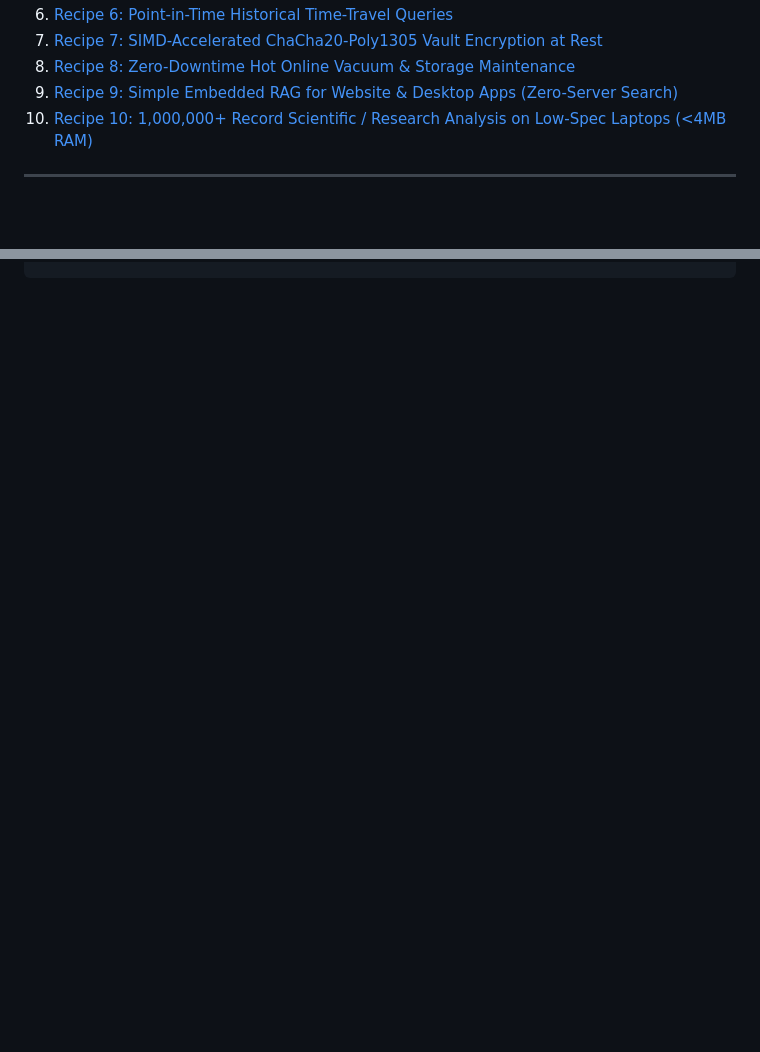
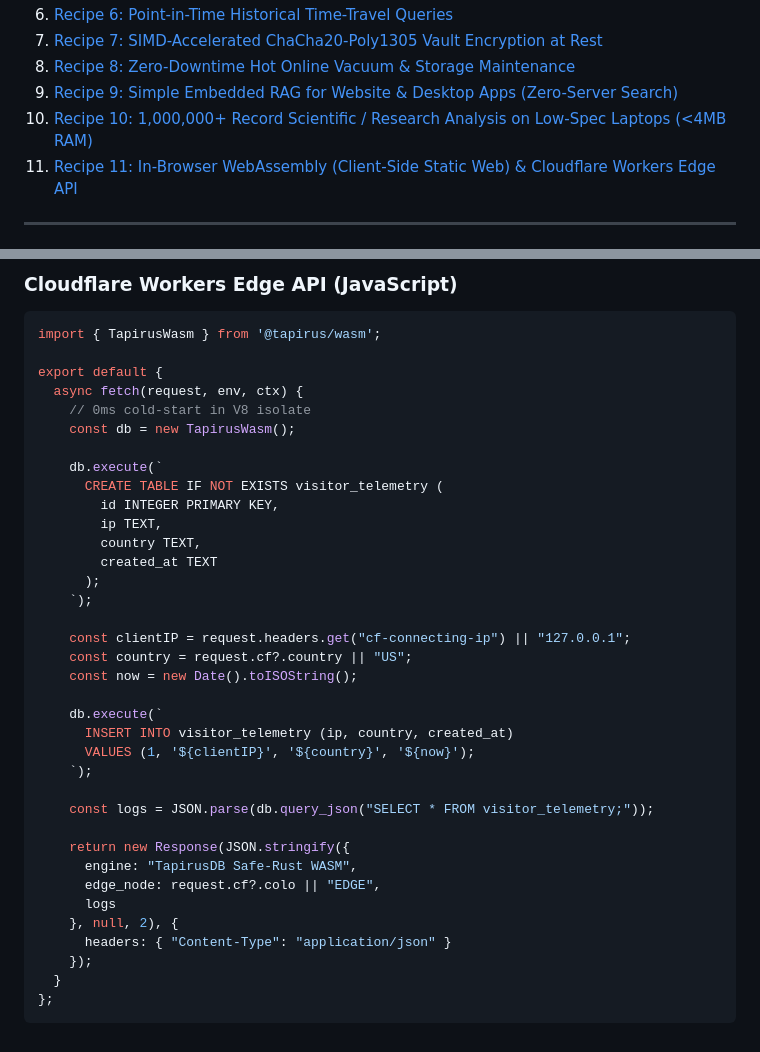
Before and after one commit to tapiruslab/TapirusDB, a Markdown page: docs/COOKBOOK.md, 2 parts joined by grey strips. Drawn GitHub-style; blank space fills up the shorter version.

Commit message:
docs(cookbook): add Recipe 11 for In-Browser WebAssembly and Cloudflare Workers Edge API

````diff
--- a/docs/COOKBOOK.md
+++ b/docs/COOKBOOK.md
@@ -19,6 +19,7 @@ TapirusDB unifies four storage models (Relational SQL, HNSW Vectors, openCypher
 8. [Recipe 8: Zero-Downtime Hot Online Vacuum & Storage Maintenance](#recipe-8-zero-downtime-hot-online-vacuum--storage-maintenance)
 9. [Recipe 9: Simple Embedded RAG for Website & Desktop Apps (Zero-Server Search)](#recipe-9-simple-embedded-rag-for-website--desktop-apps-zero-server-search)
 10. [Recipe 10: 1,000,000+ Record Scientific / Research Analysis on Low-Spec Laptops (<4MB RAM)](#recipe-10-1000000-record-scientific--research-analysis-on-low-spec-laptops-4mb-ram)
+11. [Recipe 11: In-Browser WebAssembly (Client-Side Static Web) & Cloudflare Workers Edge API](#recipe-11-in-browser-webassembly-client-side-static-web--cloudflare-workers-edge-api)
 
 ---
 
@@ -533,0 +596,39 @@ HAVING AVG(temperature) > 28.5;
+### Cloudflare Workers Edge API (JavaScript)
+```javascript
+import { TapirusWasm } from '@tapirus/wasm';
+
+export default {
+  async fetch(request, env, ctx) {
+    // 0ms cold-start in V8 isolate
+    const db = new TapirusWasm();
+
+    db.execute(`
+      CREATE TABLE IF NOT EXISTS visitor_telemetry (
+        id INTEGER PRIMARY KEY,
+        ip TEXT,
+        country TEXT,
+        created_at TEXT
+      );
+    `);
+
+    const clientIP = request.headers.get("cf-connecting-ip") || "127.0.0.1";
+    const country = request.cf?.country || "US";
+    const now = new Date().toISOString();
+
+    db.execute(`
+      INSERT INTO visitor_telemetry (ip, country, created_at)
+      VALUES (1, '${clientIP}', '${country}', '${now}');
+    `);
+
+    const logs = JSON.parse(db.query_json("SELECT * FROM visitor_telemetry;"));
+
+    return new Response(JSON.stringify({
+      engine: "TapirusDB Safe-Rust WASM",
+      edge_node: request.cf?.colo || "EDGE",
+      logs
+    }, null, 2), {
+      headers: { "Content-Type": "application/json" }
+    });
+  }
+};
+```
````
Also changed, not shown: other parts of docs/COOKBOOK.md (+61 -0 lines).
